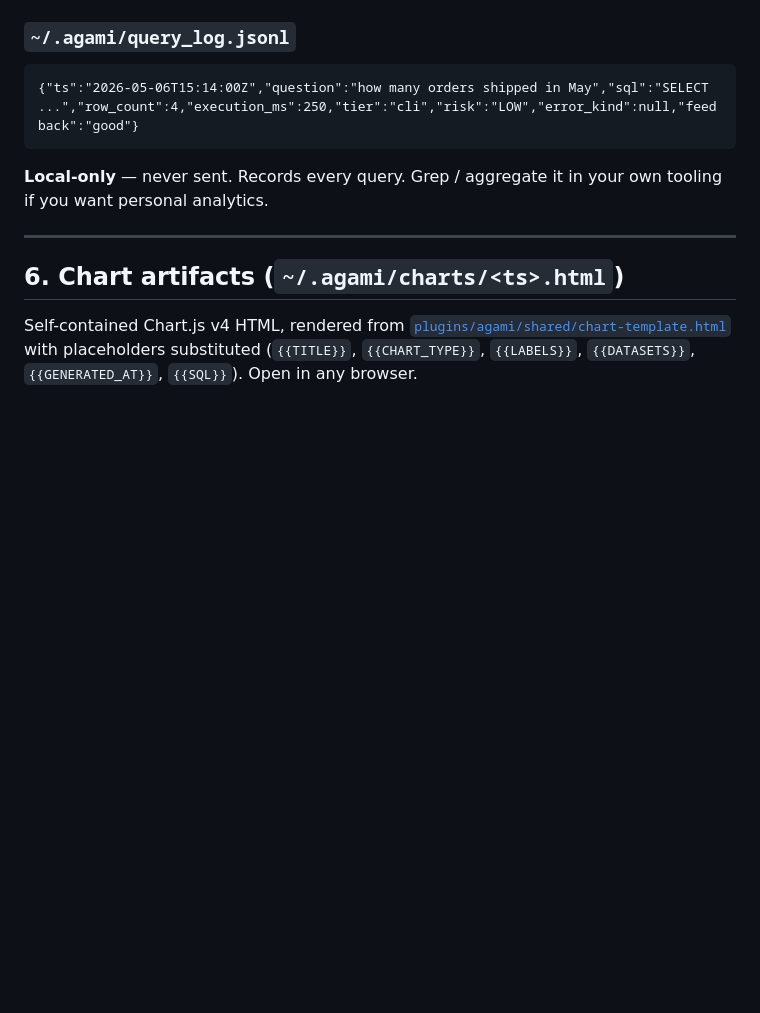
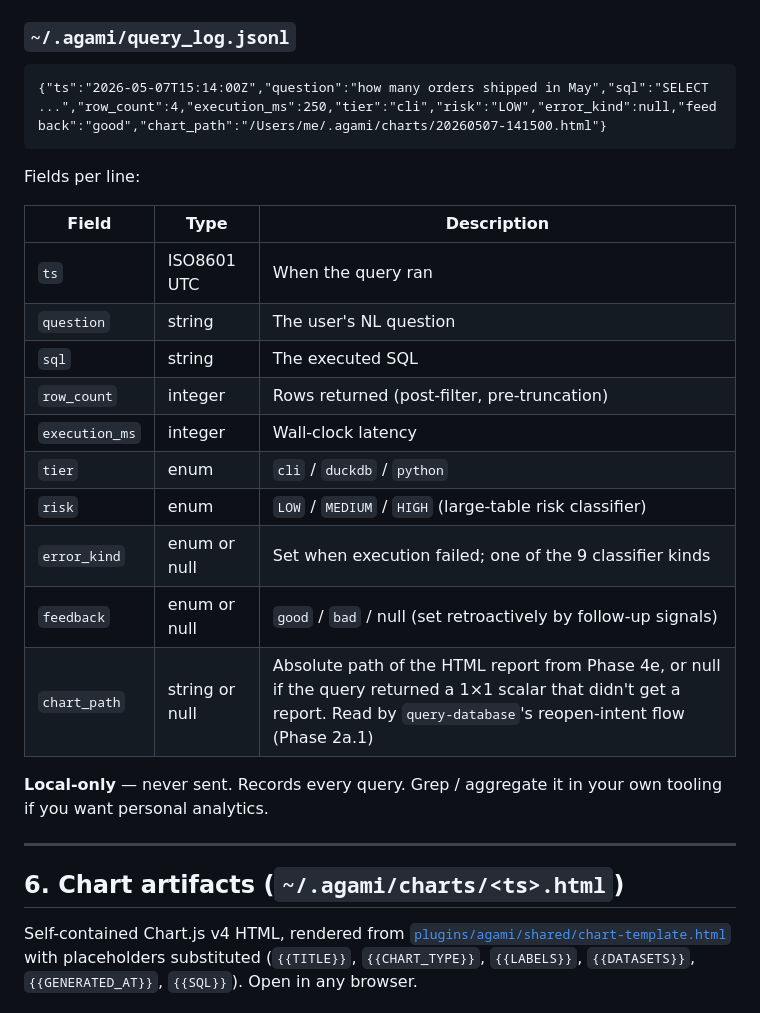
Before and after one commit to AgamiAI/agami-core, a Markdown page: docs/format-spec.md, the part around the change. GitHub-like rendering; blank space fills up the shorter version.

Commit message:
Reopen-last-chart intent: short-circuit when user says 'show me that again'
Charts auto-open in the browser when first written (Phase 4e.vi), but
re-opening a previous chart was clunky — VS Code's chat sandbox doesn't
make plain text paths or file:// links clickable, so users had to
`open ~/.agami/charts/<ts>.html` from a terminal.

Phase 2a now classifies the user's input in priority order. New first
branch (Phase 2a.1) handles reopen-intent: messages like "reopen",
"show me that chart again", "open the last report", and similar short
phrases combining an open-verb (open/show/see/view/display) with a
chart-noun (chart/report/it/that/last/again).

When matched, the skill reads the last `~/.agami/query_log.jsonl`
entry, takes its `chart_path` field, runs `open <path>` (or xdg-open
/ start), and surfaces a one-liner: "Reopened: <path>". No new SQL
runs, no new HTML written, no follow-up bullets, no telemetry — it's
a UI action, not a fresh answer. Failure modes are spelled out:
- chart_path is null (1×1 scalar last time): "ask me a new question"
- chart_path set but file missing (user deleted ~/.agami/charts/):
  "regenerate by re-asking"
- query_log.jsonl missing/empty: "no prior queries to reopen"

Phase 5 (Log) gets a new `chart_path` field on each query_log entry —
absolute path of the HTML written in 4e, or null. docs/format-spec.md
updated with the per-field schema for the query log.

Co-Authored-By: Claude Opus 4.7 (1M context) <noreply@anthropic.com>

````diff
--- a/docs/format-spec.md
+++ b/docs/format-spec.md
@@ -256,8 +256,23 @@ One JSON event per line, each conforming to the allowlist in [`plugins/agami/sha
 ### `~/.agami/query_log.jsonl`
 
 ```jsonl
-{"ts":"2026-05-06T15:14:00Z","question":"how many orders shipped in May","sql":"SELECT ...","row_count":4,"execution_ms":250,"tier":"cli","risk":"LOW","error_kind":null,"feedback":"good"}
+{"ts":"2026-05-07T15:14:00Z","question":"how many orders shipped in May","sql":"SELECT ...","row_count":4,"execution_ms":250,"tier":"cli","risk":"LOW","error_kind":null,"feedback":"good","chart_path":"/Users/me/.agami/charts/20260507-141500.html"}
 ```
+
+Fields per line:
+
+| Field | Type | Description |
+|---|---|---|
+| `ts` | ISO8601 UTC | When the query ran |
+| `question` | string | The user's NL question |
+| `sql` | string | The executed SQL |
+| `row_count` | integer | Rows returned (post-filter, pre-truncation) |
+| `execution_ms` | integer | Wall-clock latency |
+| `tier` | enum | `cli` / `duckdb` / `python` |
+| `risk` | enum | `LOW` / `MEDIUM` / `HIGH` (large-table risk classifier) |
+| `error_kind` | enum or null | Set when execution failed; one of the 9 classifier kinds |
+| `feedback` | enum or null | `good` / `bad` / null (set retroactively by follow-up signals) |
+| `chart_path` | string or null | Absolute path of the HTML report from Phase 4e, or null if the query returned a 1×1 scalar that didn't get a report. Read by `query-database`'s reopen-intent flow (Phase 2a.1) |
 
 **Local-only** — never sent. Records every query. Grep / aggregate it in your own tooling if you want personal analytics.
 
````
Also changed, not shown: 1 other file.
